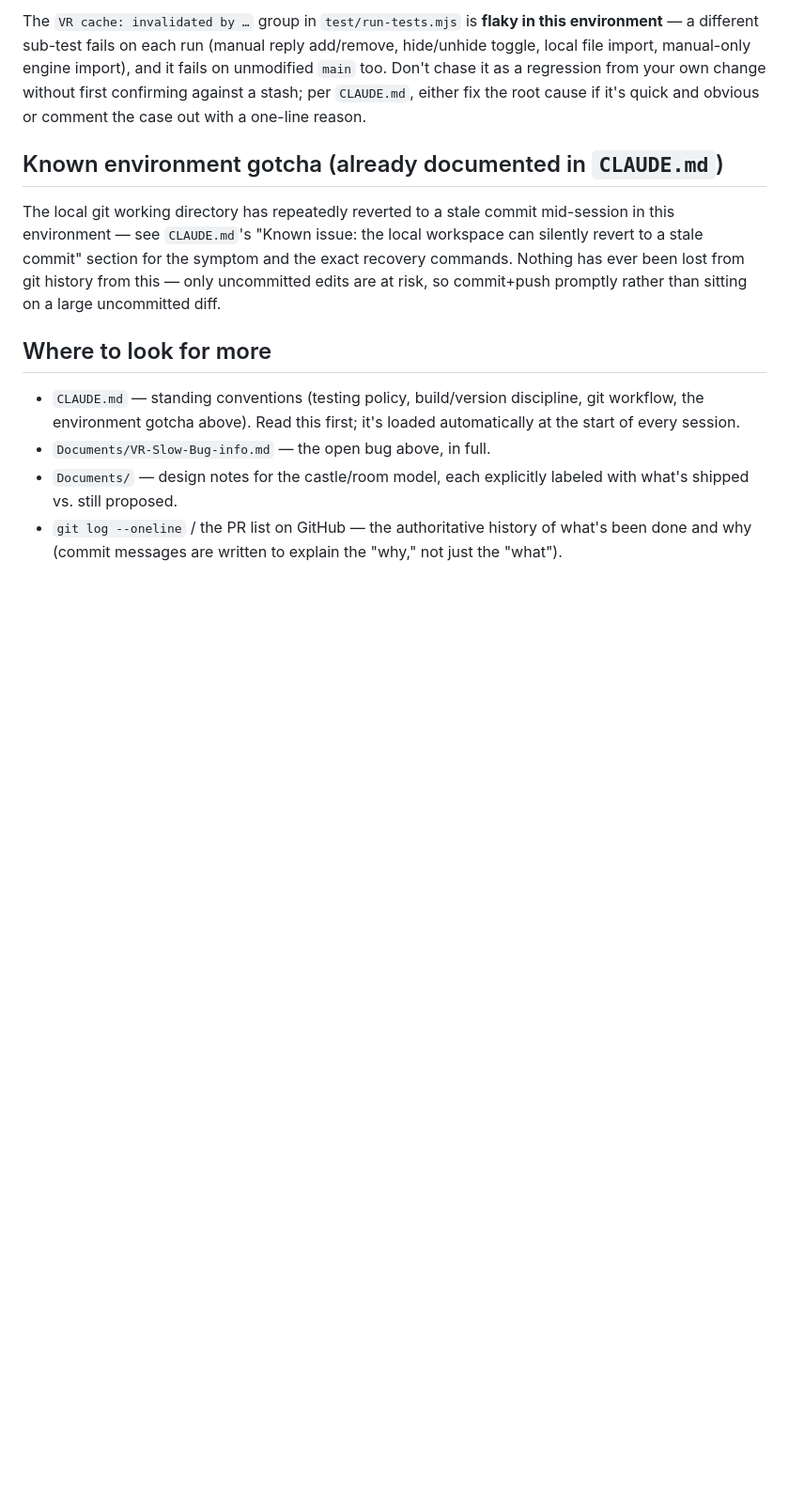
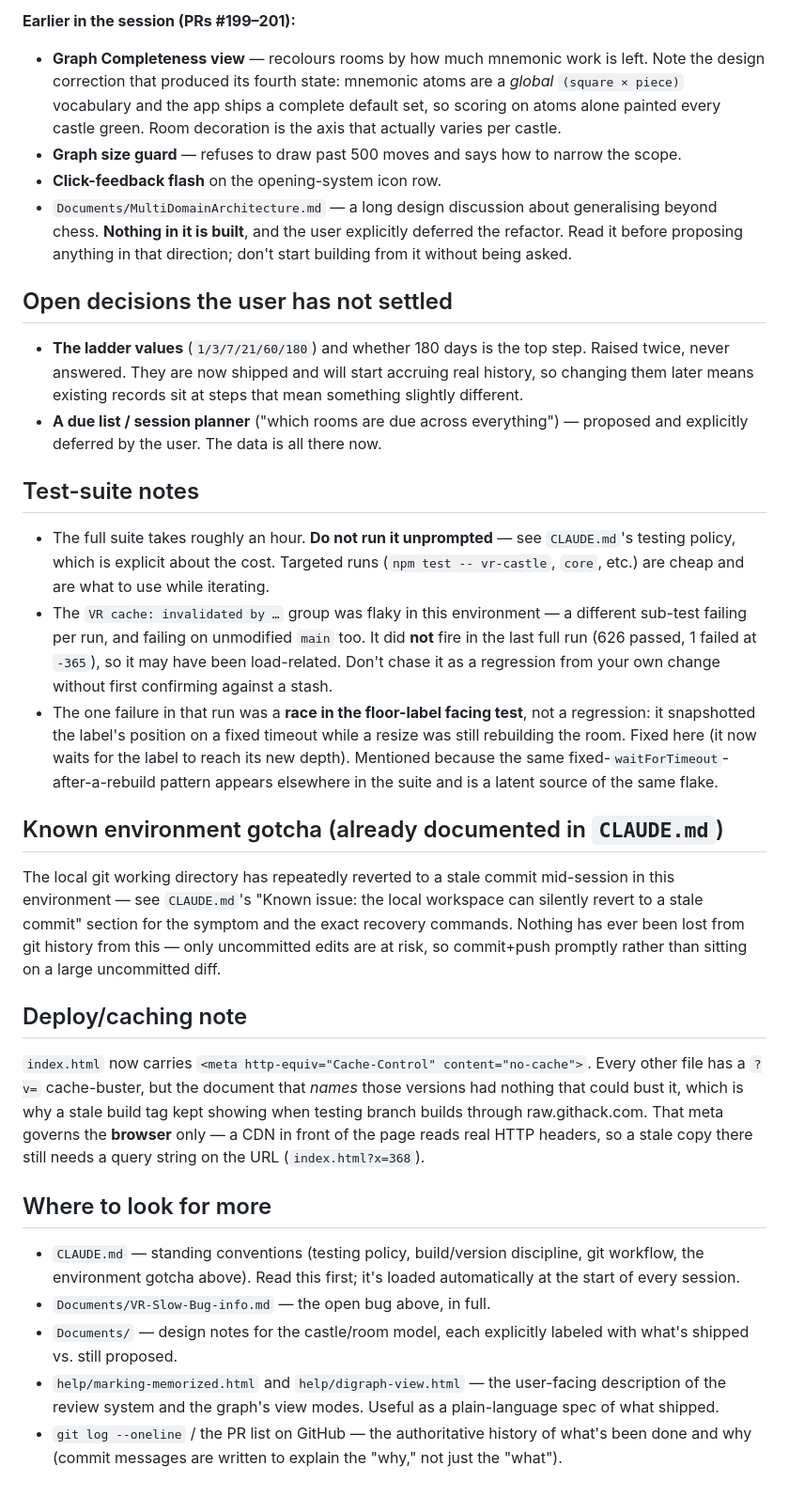
Before and after one commit to vorpalrobotics/repchess, a Markdown page: HANDOFF.md, the part around one of its changes. Shown at 94% size. GitHub-like rendering; blank space fills up the shorter version.

```diff
--- a/HANDOFF.md
+++ b/HANDOFF.md
@@ -86,11 +95,45 @@ root-caused. It is all commented as TEMP.
 
-The `VR cache: invalidated by …` group in `test/run-tests.mjs` is **flaky in
-this environment** — a different sub-test fails on each run (manual reply
-add/remove, hide/unhide toggle, local file import, manual-only engine
-import), and it fails on unmodified `main` too. Don't chase it as a
-regression from your own change without first confirming against a stash;
-per `CLAUDE.md`, either fix the root cause if it's quick and obvious or
-comment the case out with a one-line reason.
+**Earlier in the session (PRs #199–201):**
+
+- **Graph Completeness view** — recolours rooms by how much mnemonic work is
+  left. Note the design correction that produced its fourth state: mnemonic
+  atoms are a *global* `(square × piece)` vocabulary and the app ships a
+  complete default set, so scoring on atoms alone painted every castle green.
+  Room decoration is the axis that actually varies per castle.
+- **Graph size guard** — refuses to draw past 500 moves and says how to
+  narrow the scope.
+- **Click-feedback flash** on the opening-system icon row.
+- `Documents/MultiDomainArchitecture.md` — a long design discussion about
+  generalising beyond chess. **Nothing in it is built**, and the user
+  explicitly deferred the refactor. Read it before proposing anything in that
+  direction; don't start building from it without being asked.
+
+## Open decisions the user has not settled
+
+- **The ladder values** (`1/3/7/21/60/180`) and whether 180 days is the top
+  step. Raised twice, never answered. They are now shipped and will start
+  accruing real history, so changing them later means existing records sit at
+  steps that mean something slightly different.
+- **A due list / session planner** ("which rooms are due across everything")
+  — proposed and explicitly deferred by the user. The data is all there now.
+
+## Test-suite notes
+
+- The full suite takes roughly an hour. **Do not run it unprompted** — see
+  `CLAUDE.md`'s testing policy, which is explicit about the cost. Targeted
+  runs (`npm test -- vr-castle`, `core`, etc.) are cheap and are what to use
+  while iterating.
+- The `VR cache: invalidated by …` group was flaky in this environment — a
+  different sub-test failing per run, and failing on unmodified `main` too.
+  It did **not** fire in the last full run (626 passed, 1 failed at `-365`),
+  so it may have been load-related. Don't chase it as a regression from your
+  own change without first confirming against a stash.
+- The one failure in that run was a **race in the floor-label facing test**,
+  not a regression: it snapshotted the label's position on a fixed timeout
+  while a resize was still rebuilding the room. Fixed here (it now waits for
+  the label to reach its new depth). Mentioned because the same
+  fixed-`waitForTimeout`-after-a-rebuild pattern appears elsewhere in the
+  suite and is a latent source of the same flake.
 
 ## Known environment gotcha (already documented in `CLAUDE.md`)
 
@@ -101,6 +144,15 @@ the exact recovery commands. Nothing has ever been lost from git history
 from this — only uncommitted edits are at risk, so commit+push promptly
 rather than sitting on a large uncommitted diff.
 
+## Deploy/caching note
+
+`index.html` now carries `<meta http-equiv="Cache-Control" content="no-cache">`.
+Every other file has a `?v=` cache-buster, but the document that *names* those
+versions had nothing that could bust it, which is why a stale build tag kept
+showing when testing branch builds through raw.githack.com. That meta governs
+the **browser** only — a CDN in front of the page reads real HTTP headers, so
+a stale copy there still needs a query string on the URL (`index.html?x=368`).
+
 ## Where to look for more
 
 - `CLAUDE.md` — standing conventions (testing policy, build/version
@@ -109,6 +161,9 @@ rather than sitting on a large uncommitted diff.
 - `Documents/VR-Slow-Bug-info.md` — the open bug above, in full.
 - `Documents/` — design notes for the castle/room model, each explicitly
   labeled with what's shipped vs. still proposed.
+- `help/marking-memorized.html` and `help/digraph-view.html` — the
+  user-facing description of the review system and the graph's view modes.
+  Useful as a plain-language spec of what shipped.
 - `git log --oneline` / the PR list on GitHub — the authoritative history of
   what's been done and why (commit messages are written to explain the
   "why," not just the "what").
```
Also changed, not shown: other parts of HANDOFF.md (+41 -32 lines).
